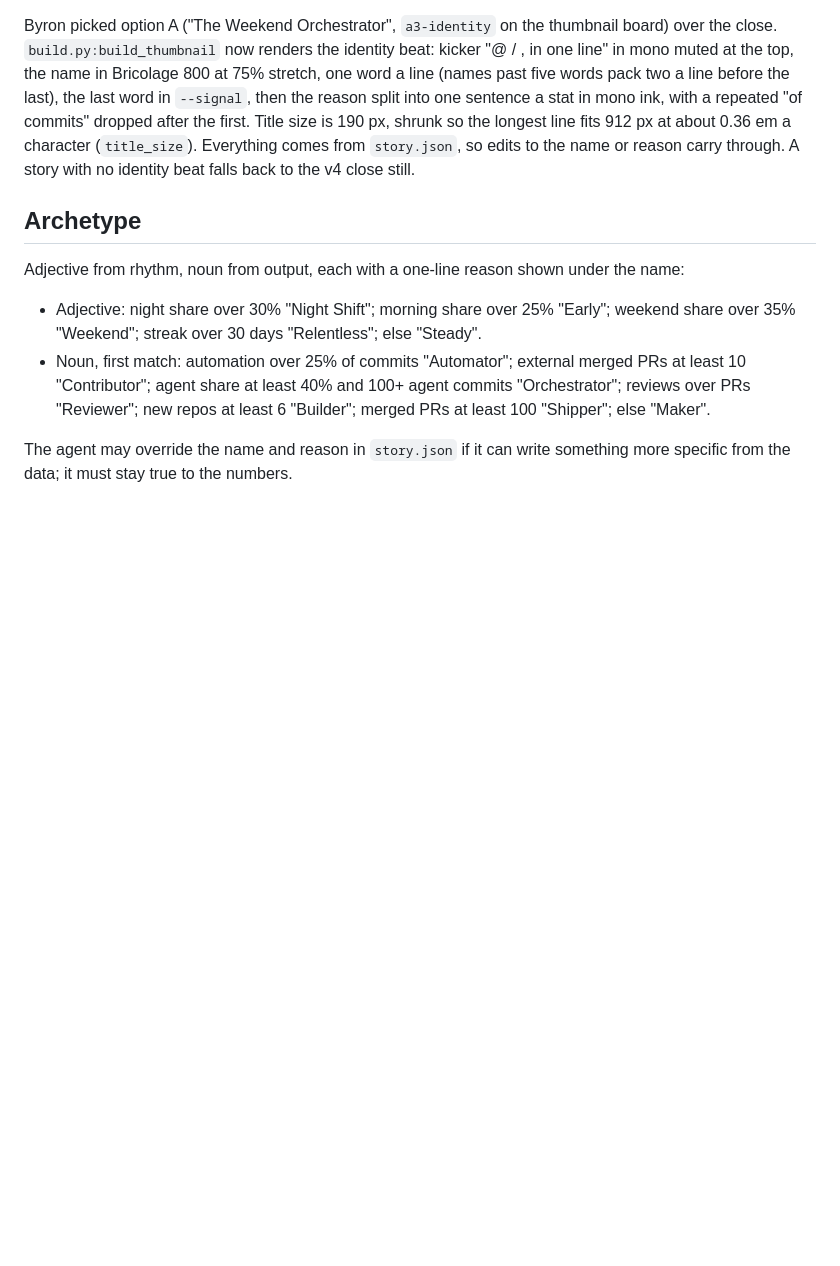
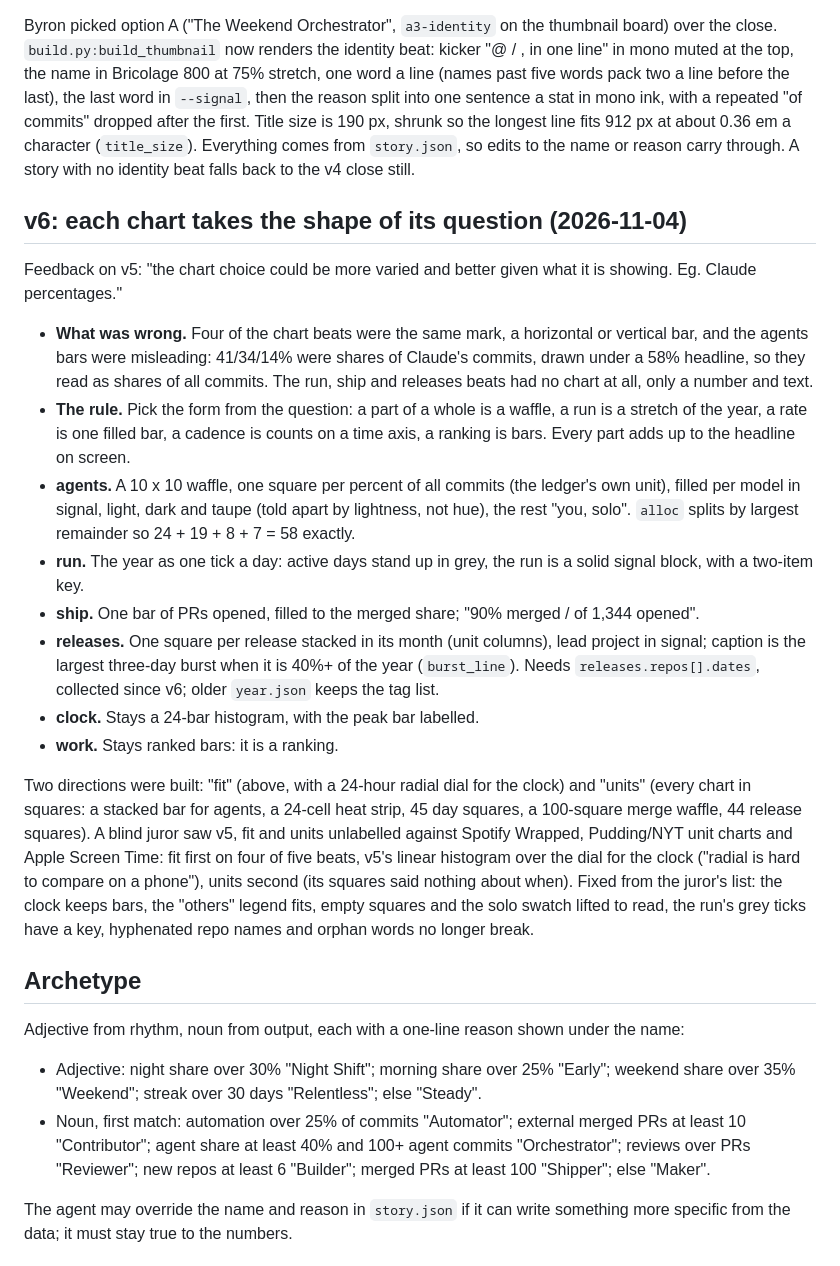
Before and after one commit to byronxlg/github-year-in-review, a Markdown page: docs/design.md, the part around the change. Rendered like a GitHub page; blank space fills up the shorter version.

```diff
--- a/docs/design.md
+++ b/docs/design.md
@@ -156,6 +156,39 @@ the first. Title size is 190 px, shrunk so the longest line fits 912 px at about
 character (`title_size`). Everything comes from `story.json`, so edits to the name or reason
 carry through. A story with no identity beat falls back to the v4 close still.
 
+## v6: each chart takes the shape of its question (2026-11-04)
+
+Feedback on v5: "the chart choice could be more varied and better given what it is showing.
+Eg. Claude percentages."
+
+- **What was wrong.** Four of the chart beats were the same mark, a horizontal or vertical bar,
+  and the agents bars were misleading: 41/34/14% were shares of Claude's commits, drawn under a
+  58% headline, so they read as shares of all commits. The run, ship and releases beats had no
+  chart at all, only a number and text.
+- **The rule.** Pick the form from the question: a part of a whole is a waffle, a run is a
+  stretch of the year, a rate is one filled bar, a cadence is counts on a time axis, a ranking is
+  bars. Every part adds up to the headline on screen.
+- **agents.** A 10 x 10 waffle, one square per percent of all commits (the ledger's own unit),
+  filled per model in signal, light, dark and taupe (told apart by lightness, not hue), the rest
+  "you, solo". `alloc` splits by largest remainder so 24 + 19 + 8 + 7 = 58 exactly.
+- **run.** The year as one tick a day: active days stand up in grey, the run is a solid signal
+  block, with a two-item key.
+- **ship.** One bar of PRs opened, filled to the merged share; "90% merged / of 1,344 opened".
+- **releases.** One square per release stacked in its month (unit columns), lead project in
+  signal; caption is the largest three-day burst when it is 40%+ of the year (`burst_line`).
+  Needs `releases.repos[].dates`, collected since v6; older `year.json` keeps the tag list.
+- **clock.** Stays a 24-bar histogram, with the peak bar labelled.
+- **work.** Stays ranked bars: it is a ranking.
+
+Two directions were built: "fit" (above, with a 24-hour radial dial for the clock) and "units"
+(every chart in squares: a stacked bar for agents, a 24-cell heat strip, 45 day squares, a
+100-square merge waffle, 44 release squares). A blind juror saw v5, fit and units unlabelled
+against Spotify Wrapped, Pudding/NYT unit charts and Apple Screen Time: fit first on four of
+five beats, v5's linear histogram over the dial for the clock ("radial is hard to compare on
+a phone"), units second (its squares said nothing about when). Fixed from the juror's list:
+the clock keeps bars, the "others" legend fits, empty squares and the solo swatch lifted to
+read, the run's grey ticks have a key, hyphenated repo names and orphan words no longer break.
+
 ## Archetype
 
 Adjective from rhythm, noun from output, each with a one-line reason shown under the name:
```
Also changed, not shown: README.md (+1 -1 lines), examples/byronxlg-2026.jpg, 7 other files.
